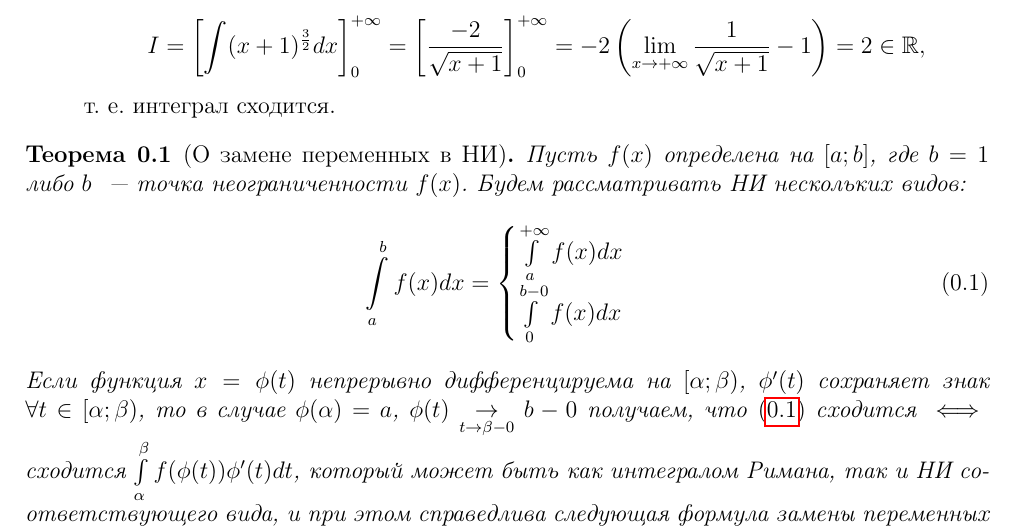
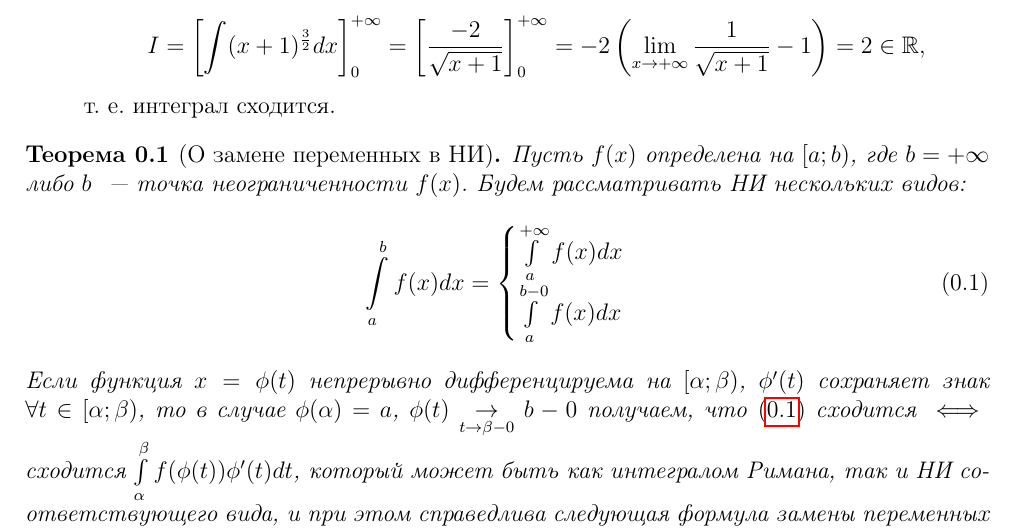
Before and after one commit to alex65536/bulatov-lectures-2, a LaTeX document (tex/chapter4/lec9.tex): part of page 1 of 5, cut so that both start at the same text. Compiled offline with pdfLaTeX.

Commit message:
Update lec9.tex

```diff
--- a/tex/chapter4/lec9.tex
+++ b/tex/chapter4/lec9.tex
@@ -27,7 +27,7 @@
 \end{enumerate}
 \end{exmps}
 \begin{thm}[О замене переменных в НИ]
-	Пусть $ f(x) $ определена на $ [a; b] $, где $ b = 1 $ либо $ b $ ~---
+	Пусть $ f(x) $ определена на $ [a; b) $, где $ b = +\infty $ либо $ b $ ~---
 	точка неограниченности $ f(x) $.
 	Будем рассматривать НИ нескольких видов:
 	\begin{equation}
@@ -35,7 +35,7 @@
 		\int\limits_a^b f(x) dx =
 		\begin{cases}
 			\int\limits_a^{+\infty} f(x) dx\\
-			\int\limits_{0}^{b - 0} f(x) dx
+			\int\limits_{a}^{b - 0} f(x) dx
 		\end{cases}
 	\end{equation}
 	Если функция $ x = \phi(t) $ непрерывно дифференцируема на $ [\alpha; \beta)
```
